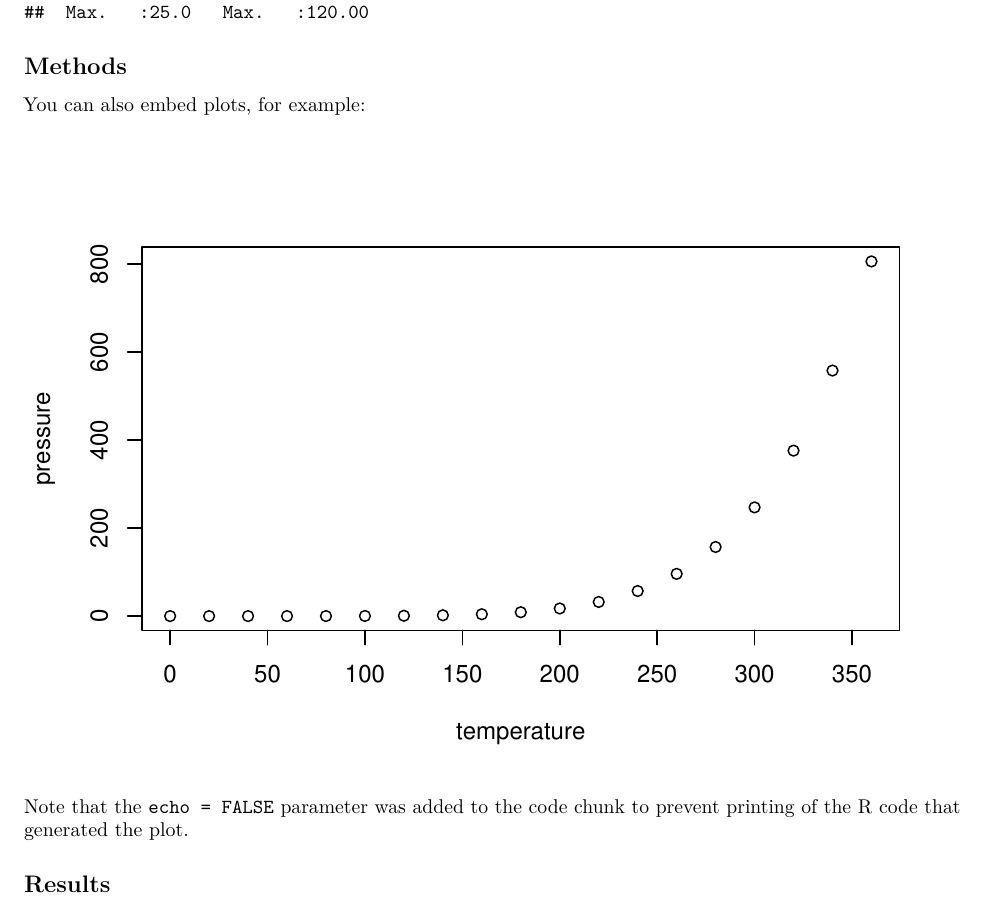
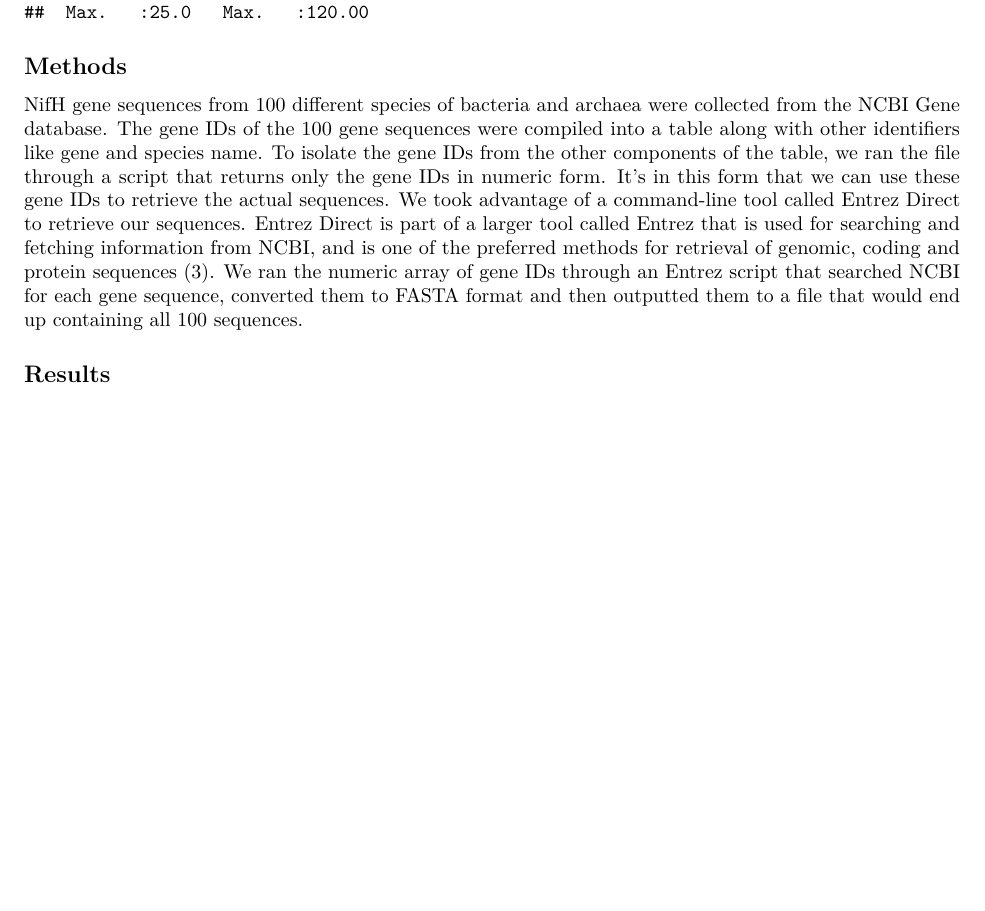
Before and after one commit to dquesnelle/812-Final-Assignment, an R Markdown document (BIOL-812-Final-Assignment_Report.Rmd): part of page 2 of 2, cut so that both start at the same text. Rendered offline with R 4.5, knitr and Pandoc, then LaTeX, with nearby package versions.

Commit message:
Update BIOL-812-Final-Assignment_Report.Rmd

````diff
--- a/BIOL-812-Final-Assignment_Report.Rmd
+++ b/BIOL-812-Final-Assignment_Report.Rmd
@@ -28,12 +28,7 @@ summary(cars)
 
 ## Methods
 
-You can also embed plots, for example:
+NifH gene sequences from 100 different species of bacteria and archaea were collected from the NCBI Gene database. The gene IDs of the 100 gene sequences were compiled into a table along with other identifiers like gene and species name. To isolate the gene IDs from the other components of the table, we ran the file through a script that returns only the gene IDs in numeric form. It’s in this form that we can use these gene IDs to retrieve the actual sequences. We took advantage of a command-line tool called Entrez Direct to retrieve our sequences. Entrez Direct is part of a larger tool called Entrez that is used for searching and fetching information from NCBI, and is one of the preferred methods for retrieval of genomic, coding and protein sequences (3). We ran the numeric array of gene IDs through an Entrez script that searched NCBI for each  gene sequence, converted them to FASTA format and then outputted them to a file that would end up containing all 100 sequences.
 
-```{r pressure, echo=FALSE}
-plot(pressure)
-```
-
-Note that the `echo = FALSE` parameter was added to the code chunk to prevent printing of the R code that generated the plot.
 
 ## Results
````
